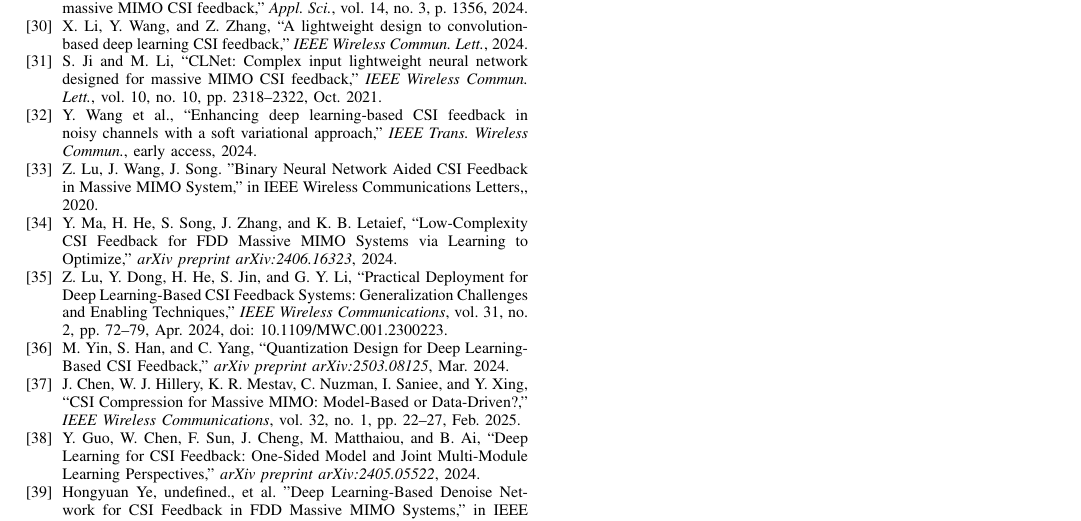
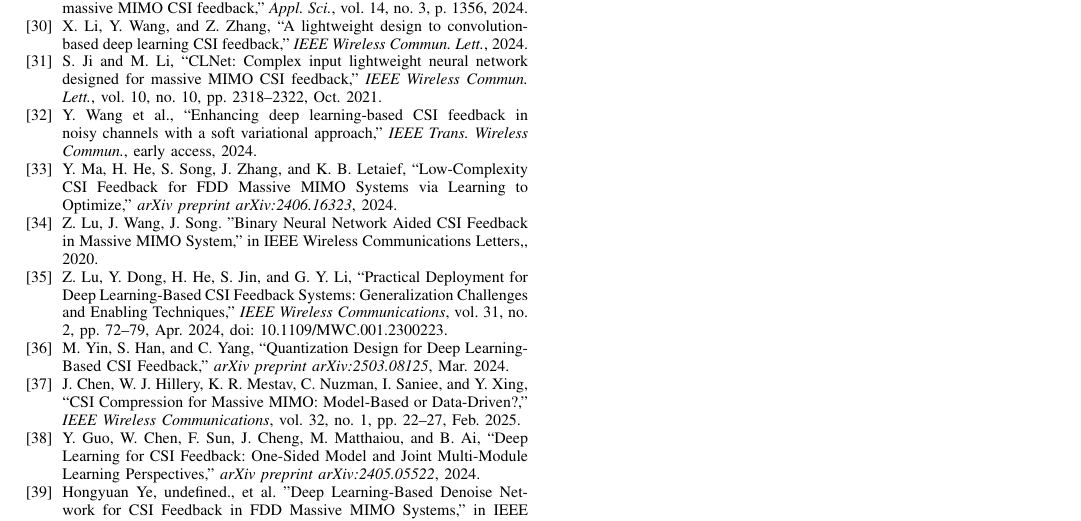
Before and after one commit to FardadAnsari/Paper-revision, a LaTeX paper (Revise-version.tex): part of page 12 of 12, cut so that both start at the same text. Compiled offline with pdfLaTeX.

Commit message:
txs auto checkin

```diff
--- a/Revise-version.tex
+++ b/Revise-version.tex
@@ -926,15 +926,13 @@ Evaluation across diverse channel models, including Quadriga datasets at various
 	\bibitem{wang2024variational}
 	Y. Wang et al., ``Enhancing deep learning-based CSI feedback in noisy channels with a soft variational approach,'' \textit{IEEE Trans. Wireless Commun.}, early access, 2024.
 
+	\bibitem{Ma2024}
+	Y. Ma, H. He, S. Song, J. Zhang, and K. B. Letaief, ``Low-Complexity CSI Feedback for FDD Massive MIMO Systems via Learning to Optimize,'' \textit{arXiv preprint arXiv:2406.16323}, 2024.
+
     \bibitem{abp}
     Z. Lu, J. Wang, J. Song. "Binary Neural Network Aided CSI Feedback in Massive MIMO System," in IEEE Wireless Communications Letters,, 2020.
 
 
-
-
-
-    \bibitem{Ma2024}
-    Y. Ma, H. He, S. Song, J. Zhang, and K. B. Letaief, ``Low-Complexity CSI Feedback for FDD Massive MIMO Systems via Learning to Optimize,'' \textit{arXiv preprint arXiv:2406.16323}, 2024.
 
     \bibitem{prac2024}
     Z. Lu, Y. Dong, H. He, S. Jin, and G. Y. Li, ``Practical Deployment for Deep Learning-Based CSI Feedback Systems: Generalization Challenges and Enabling Techniques,'' \textit{IEEE Wireless Communications}, vol. 31, no. 2, pp. 72--79, Apr. 2024, doi: 10.1109/MWC.001.2300223.
```
